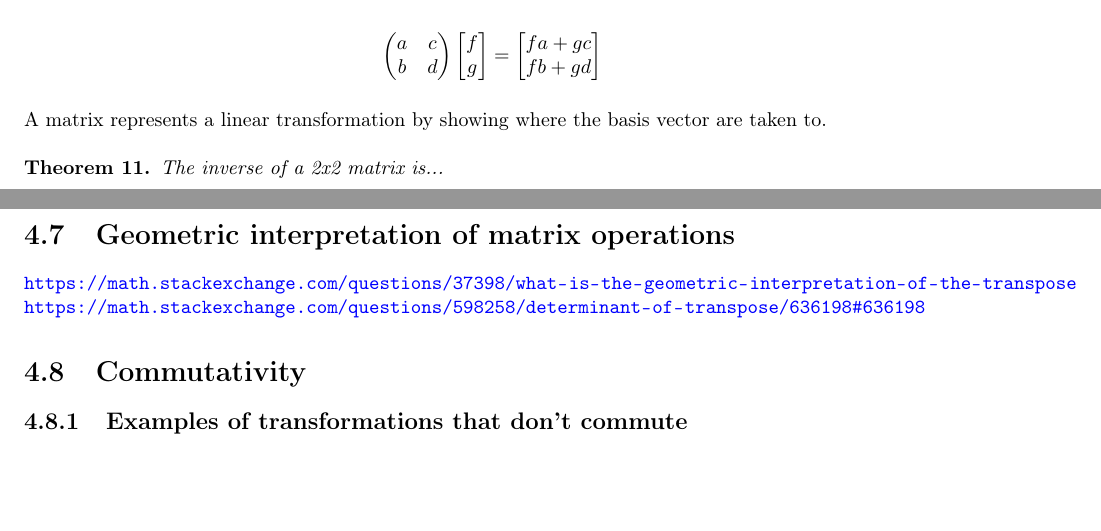
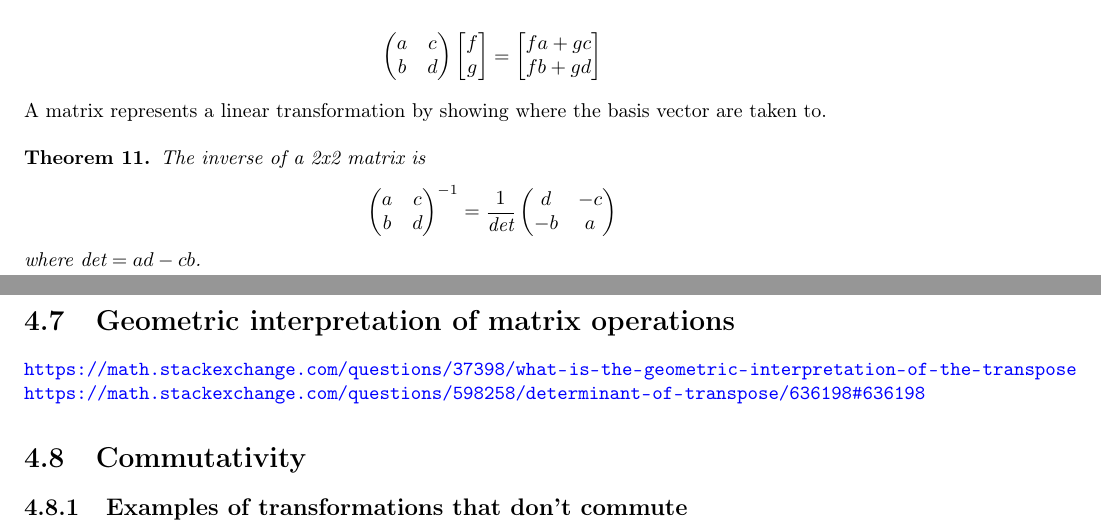
Before and after one commit to dandavison/mathematics, a LaTeX thesis (mathematics.tex, which reads linear-algebra.tex): two parts of pages 52 and 53 of 299, joined at a grey line, cut so that both start at the same text, the shorter picture padded with empty space. Compiled offline with pdfLaTeX.

Commit message:
Linear Algebra - Inverse of 2x2 matrix

```diff
--- a/linear-algebra.tex
+++ b/linear-algebra.tex
@@ -333,7 +333,15 @@ A matrix represents a linear transformation by showing where the basis vector
 are taken to.
 
 \begin{theorem}
-  The inverse of a 2x2 matrix is...
+  The inverse of a 2x2 matrix is
+  \begin{align*}
+   \mat{a}{c}
+       {b}{d}^{-1}
+  =
+  \frac{1}{\text{det}} \mat{d }{-c}
+                           {-b}{a}
+  \end{align*}
+  where $\text{det} = ad - cb$.
 \end{theorem}
 
 \section{Geometric interpretation of matrix operations}
```
